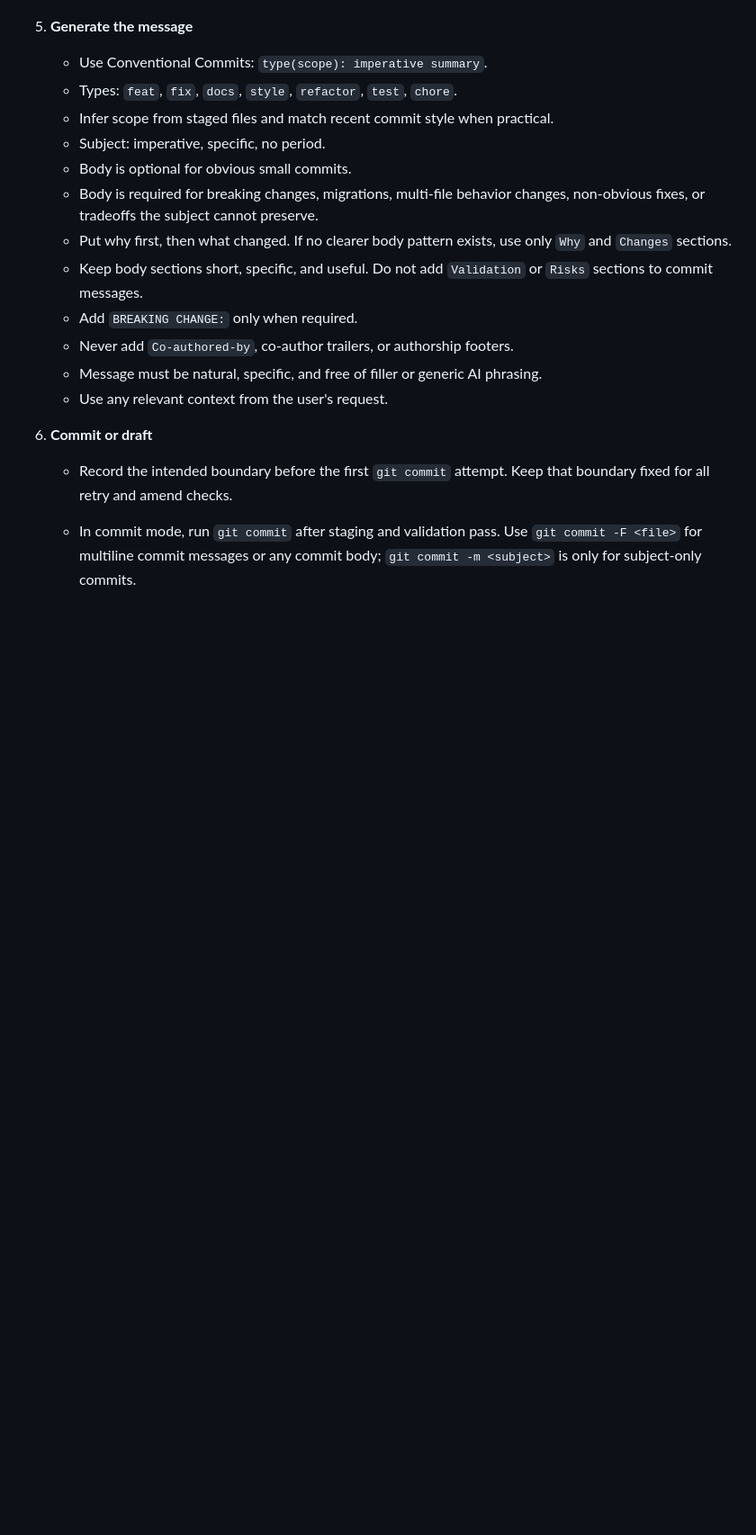
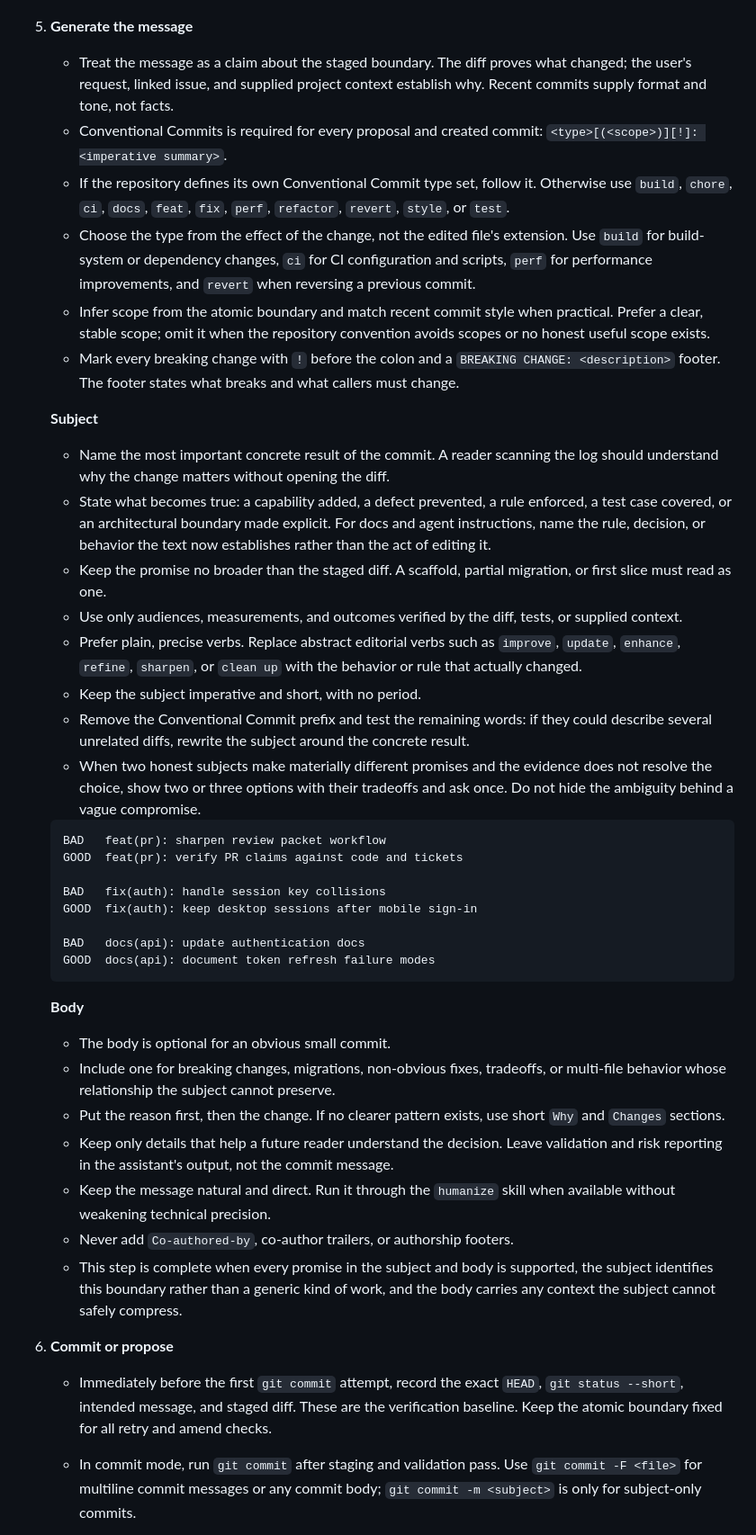
Before and after one commit to LuisUrrutia/skills, a Markdown page: commit/SKILL.md, the part around one of its changes. Shown at 90% size. Drawn GitHub-style; blank space fills up the shorter version.

````diff
--- a/commit/SKILL.md
+++ b/commit/SKILL.md
@@ -62,18 +67,44 @@ Respect already-staged files as likely intent, but inspect them. Commit them onl
 
 5. **Generate the message**
-   - Use Conventional Commits: `type(scope): imperative summary`.
-   - Types: `feat`, `fix`, `docs`, `style`, `refactor`, `test`, `chore`.
-   - Infer scope from staged files and match recent commit style when practical.
-   - Subject: imperative, specific, no period.
-   - Body is optional for obvious small commits.
-   - Body is required for breaking changes, migrations, multi-file behavior changes, non-obvious fixes, or tradeoffs the subject cannot preserve.
-   - Put why first, then what changed. If no clearer body pattern exists, use only `Why` and `Changes` sections.
-   - Keep body sections short, specific, and useful. Do not add `Validation` or `Risks` sections to commit messages.
-   - Add `BREAKING CHANGE:` only when required.
+   - Treat the message as a claim about the staged boundary. The diff proves what changed; the user's request, linked issue, and supplied project context establish why. Recent commits supply format and tone, not facts.
+   - Conventional Commits is required for every proposal and created commit: `<type>[(<scope>)][!]: <imperative summary>`.
+   - If the repository defines its own Conventional Commit type set, follow it. Otherwise use `build`, `chore`, `ci`, `docs`, `feat`, `fix`, `perf`, `refactor`, `revert`, `style`, or `test`.
+   - Choose the type from the effect of the change, not the edited file's extension. Use `build` for build-system or dependency changes, `ci` for CI configuration and scripts, `perf` for performance improvements, and `revert` when reversing a previous commit.
+   - Infer scope from the atomic boundary and match recent commit style when practical. Prefer a clear, stable scope; omit it when the repository convention avoids scopes or no honest useful scope exists.
+   - Mark every breaking change with `!` before the colon and a `BREAKING CHANGE: <description>` footer. The footer states what breaks and what callers must change.
+
+   **Subject**
+
+   - Name the most important concrete result of the commit. A reader scanning the log should understand why the change matters without opening the diff.
+   - State what becomes true: a capability added, a defect prevented, a rule enforced, a test case covered, or an architectural boundary made explicit. For docs and agent instructions, name the rule, decision, or behavior the text now establishes rather than the act of editing it.
+   - Keep the promise no broader than the staged diff. A scaffold, partial migration, or first slice must read as one.
+   - Use only audiences, measurements, and outcomes verified by the diff, tests, or supplied context.
+   - Prefer plain, precise verbs. Replace abstract editorial verbs such as `improve`, `update`, `enhance`, `refine`, `sharpen`, or `clean up` with the behavior or rule that actually changed.
+   - Keep the subject imperative and short, with no period.
+   - Remove the Conventional Commit prefix and test the remaining words: if they could describe several unrelated diffs, rewrite the subject around the concrete result.
+   - When two honest subjects make materially different promises and the evidence does not resolve the choice, show two or three options with their tradeoffs and ask once. Do not hide the ambiguity behind a vague compromise.
+
+   ```text
+   BAD   feat(pr): sharpen review packet workflow
+   GOOD  feat(pr): verify PR claims against code and tickets
+
+   BAD   fix(auth): handle session key collisions
+   GOOD  fix(auth): keep desktop sessions after mobile sign-in
+
+   BAD   docs(api): update authentication docs
+   GOOD  docs(api): document token refresh failure modes
+   ```
+
+   **Body**
+
+   - The body is optional for an obvious small commit.
+   - Include one for breaking changes, migrations, non-obvious fixes, tradeoffs, or multi-file behavior whose relationship the subject cannot preserve.
+   - Put the reason first, then the change. If no clearer pattern exists, use short `Why` and `Changes` sections.
+   - Keep only details that help a future reader understand the decision. Leave validation and risk reporting in the assistant's output, not the commit message.
+   - Keep the message natural and direct. Run it through the `humanize` skill when available without weakening technical precision.
    - Never add `Co-authored-by`, co-author trailers, or authorship footers.
-   - Message must be natural, specific, and free of filler or generic AI phrasing.
-   - Use any relevant context from the user's request.
+   - This step is complete when every promise in the subject and body is supported, the subject identifies this boundary rather than a generic kind of work, and the body carries any context the subject cannot safely compress.
 
-6. **Commit or draft**
-   - Record the intended boundary before the first `git commit` attempt. Keep that boundary fixed for all retry and amend checks.
+6. **Commit or propose**
+   - Immediately before the first `git commit` attempt, record the exact `HEAD`, `git status --short`, intended message, and staged diff. These are the verification baseline. Keep the atomic boundary fixed for all retry and amend checks.
    - In commit mode, run `git commit` after staging and validation pass. Use `git commit -F <file>` for multiline commit messages or any commit body; `git commit -m <subject>` is only for subject-only commits.
````
Also changed, not shown: other parts of commit/SKILL.md (+30 -21 lines).
